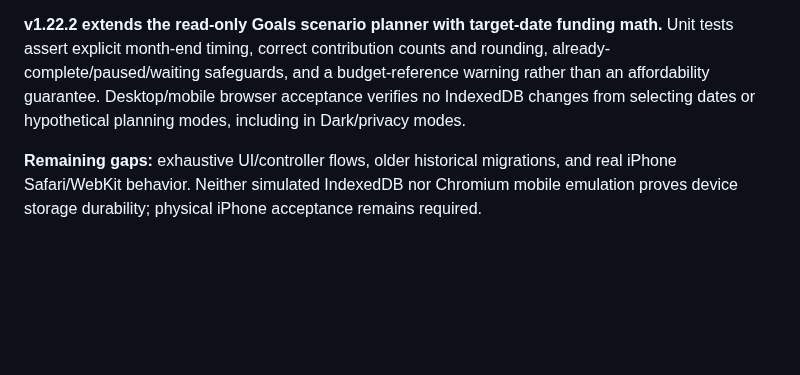
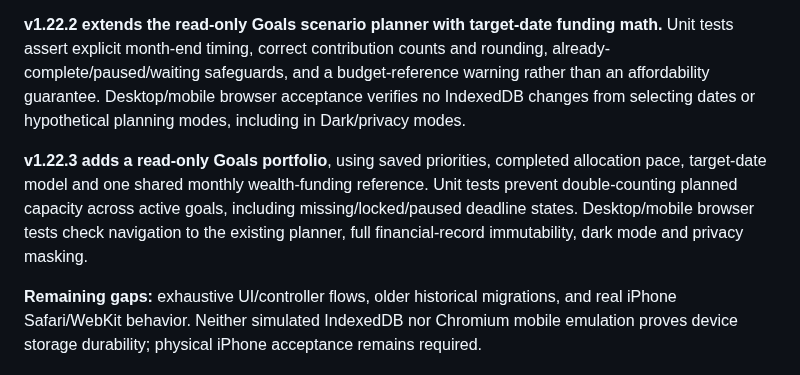
Before and after one commit to YabaCodes/wealth-os, a Markdown page: docs/RELIABILITY.md, the part around the change. Rendered like a GitHub page; blank space fills up the shorter version.

Commit message:
v1.22.3: align docs/RELIABILITY.md for Goals portfolio release

```diff
--- a/docs/RELIABILITY.md
+++ b/docs/RELIABILITY.md
@@ -51,4 +51,6 @@ The Node test suite covers pure accounting calculations, Special Budget / Busine
 
 **v1.22.2 extends the read-only Goals scenario planner with target-date funding math.** Unit tests assert explicit month-end timing, correct contribution counts and rounding, already-complete/paused/waiting safeguards, and a budget-reference warning rather than an affordability guarantee. Desktop/mobile browser acceptance verifies no IndexedDB changes from selecting dates or hypothetical planning modes, including in Dark/privacy modes.
 
+**v1.22.3 adds a read-only Goals portfolio**, using saved priorities, completed allocation pace, target-date model and one shared monthly wealth-funding reference. Unit tests prevent double-counting planned capacity across active goals, including missing/locked/paused deadline states. Desktop/mobile browser tests check navigation to the existing planner, full financial-record immutability, dark mode and privacy masking.
+
 **Remaining gaps:** exhaustive UI/controller flows, older historical migrations, and real iPhone Safari/WebKit behavior. Neither simulated IndexedDB nor Chromium mobile emulation proves device storage durability; physical iPhone acceptance remains required.
```
